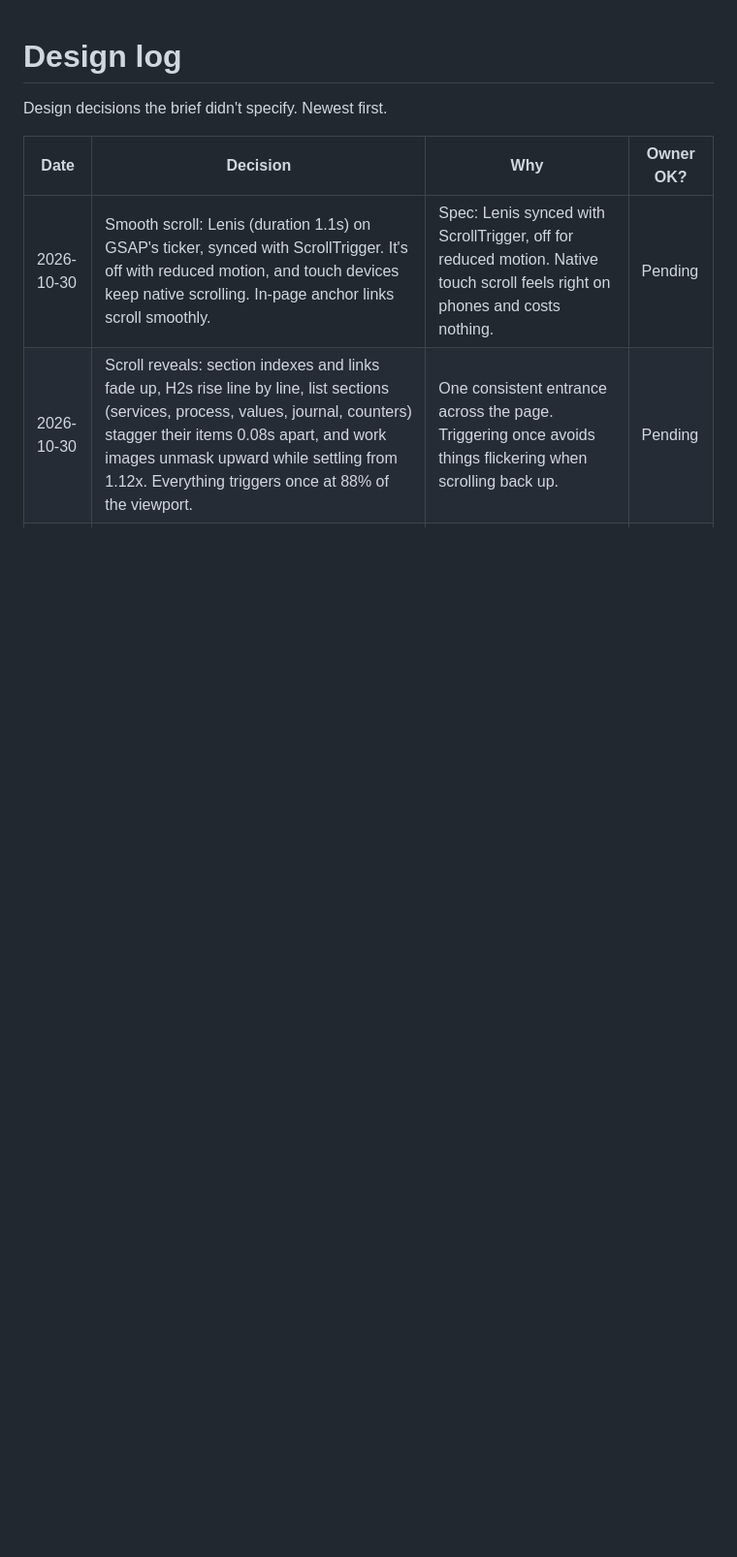
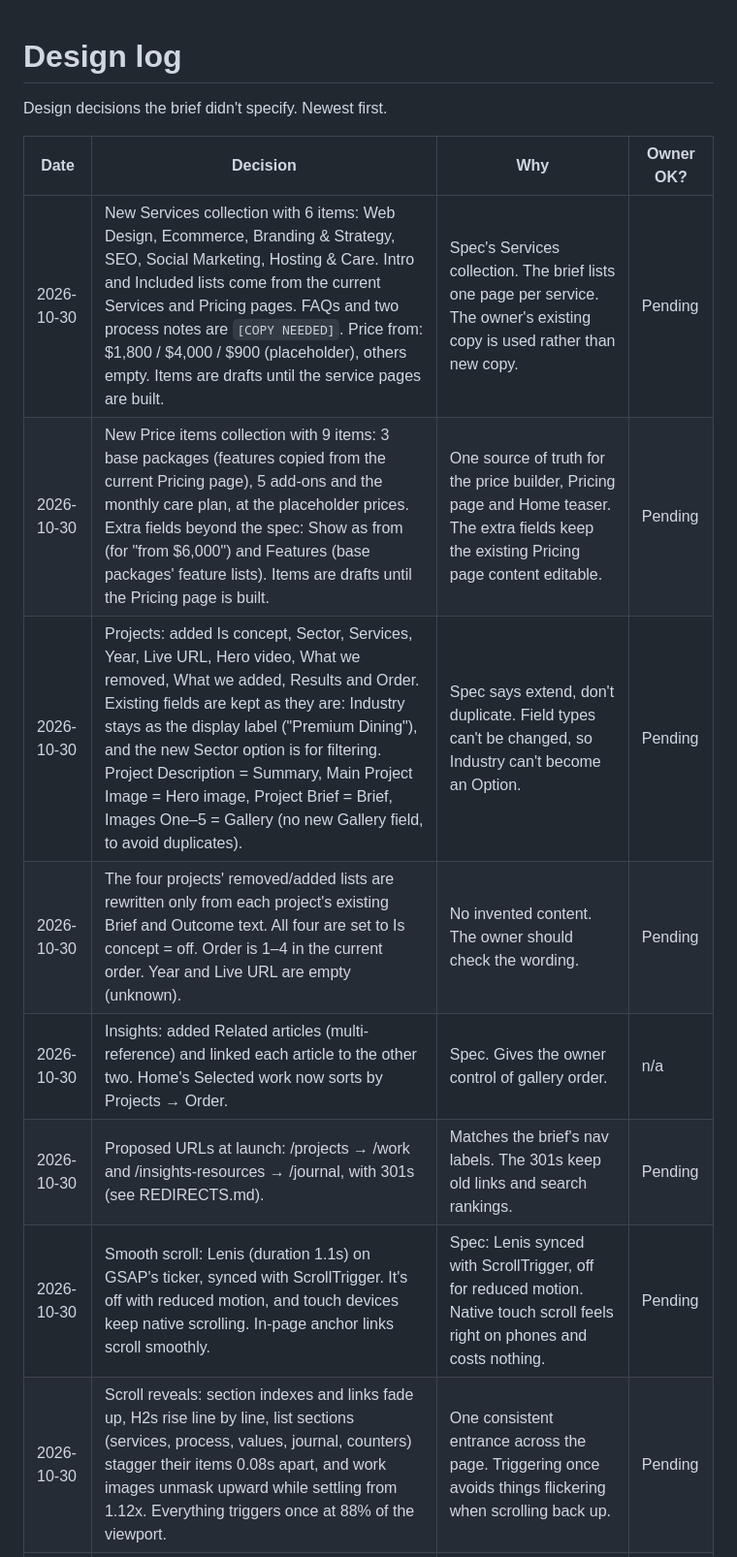
Before and after one commit to sambohlen88-jpg/plusminus-site, a Markdown page: DESIGN-LOG.md, the part around the change. Shown at 97% size. GitHub-like rendering; blank space fills up the shorter version.

```diff
--- a/DESIGN-LOG.md
+++ b/DESIGN-LOG.md
@@ -4,6 +4,12 @@ Design decisions the brief didn't specify. Newest first.
 
 | Date | Decision | Why | Owner OK? |
 | --- | --- | --- | --- |
+| 2026-10-30 | New Services collection with 6 items: Web Design, Ecommerce, Branding & Strategy, SEO, Social Marketing, Hosting & Care. Intro and Included lists come from the current Services and Pricing pages. FAQs and two process notes are `[COPY NEEDED]`. Price from: $1,800 / $4,000 / $900 (placeholder), others empty. Items are drafts until the service pages are built. | Spec's Services collection. The brief lists one page per service. The owner's existing copy is used rather than new copy. | Pending |
+| 2026-10-30 | New Price items collection with 9 items: 3 base packages (features copied from the current Pricing page), 5 add-ons and the monthly care plan, at the placeholder prices. Extra fields beyond the spec: Show as from (for "from $6,000") and Features (base packages' feature lists). Items are drafts until the Pricing page is built. | One source of truth for the price builder, Pricing page and Home teaser. The extra fields keep the existing Pricing page content editable. | Pending |
+| 2026-10-30 | Projects: added Is concept, Sector, Services, Year, Live URL, Hero video, What we removed, What we added, Results and Order. Existing fields are kept as they are: Industry stays as the display label ("Premium Dining"), and the new Sector option is for filtering. Project Description = Summary, Main Project Image = Hero image, Project Brief = Brief, Images One–5 = Gallery (no new Gallery field, to avoid duplicates). | Spec says extend, don't duplicate. Field types can't be changed, so Industry can't become an Option. | Pending |
+| 2026-10-30 | The four projects' removed/added lists are rewritten only from each project's existing Brief and Outcome text. All four are set to Is concept = off. Order is 1–4 in the current order. Year and Live URL are empty (unknown). | No invented content. The owner should check the wording. | Pending |
+| 2026-10-30 | Insights: added Related articles (multi-reference) and linked each article to the other two. Home's Selected work now sorts by Projects → Order. | Spec. Gives the owner control of gallery order. | n/a |
+| 2026-10-30 | Proposed URLs at launch: /projects → /work and /insights-resources → /journal, with 301s (see REDIRECTS.md). | Matches the brief's nav labels. The 301s keep old links and search rankings. | Pending |
 | 2026-10-30 | Smooth scroll: Lenis (duration 1.1s) on GSAP's ticker, synced with ScrollTrigger. It's off with reduced motion, and touch devices keep native scrolling. In-page anchor links scroll smoothly. | Spec: Lenis synced with ScrollTrigger, off for reduced motion. Native touch scroll feels right on phones and costs nothing. | Pending |
 | 2026-10-30 | Scroll reveals: section indexes and links fade up, H2s rise line by line, list sections (services, process, values, journal, counters) stagger their items 0.08s apart, and work images unmask upward while settling from 1.12x. Everything triggers once at 88% of the viewport. | One consistent entrance across the page. Triggering once avoids things flickering when scrolling back up. | Pending |
 | 2026-10-30 | Cursor: a small + following with a slight lag. It becomes an outline ring over links and buttons, a lime "− View" pill over work cards, and hides over text fields. Mouse/trackpad only, never with reduced motion. The native cursor is hidden while it's active. | Spec cursor states. The ring replaced a scaled +, which covered the slider arrow icons. | Pending |
```
Also changed, not shown: REDIRECTS.md (added, +54 -0 lines).
